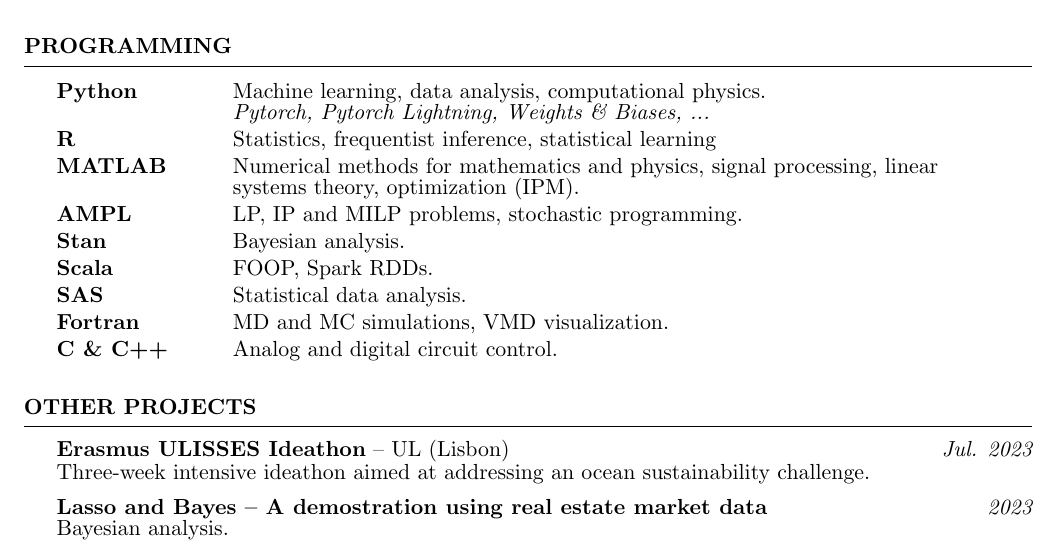
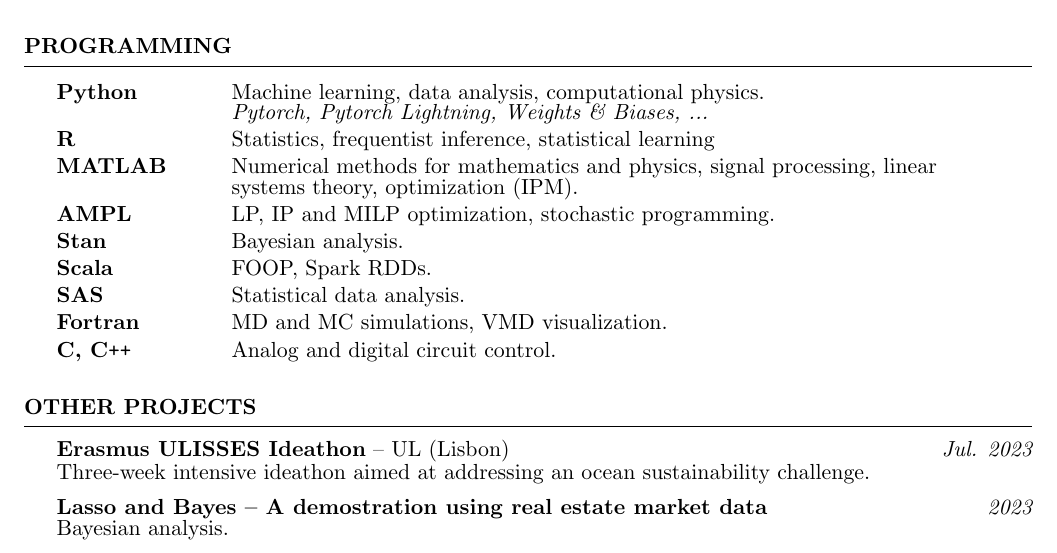
Before and after one commit to viictorjimenezzz/cv, a LaTeX CV (main.tex): part of page 2 of 2, cut so that both start at the same text. Compiled offline with pdfLaTeX.

Commit message:
Small update

```diff
--- a/main.tex
+++ b/main.tex
@@ -150,12 +151,12 @@ Engineering courses covered control theory, signal processing, and antenna desig
     R  \ & Statistics, frequentist inference, statistical learning \\
     MATLAB  \ & Numerical methods for mathematics and physics, signal processing, linear  \vspace{-0.3em} \\
             & systems theory, optimization (IPM). \\
-    AMPL \ & LP, IP and MILP problems, stochastic programming. \\
+    AMPL \ & LP, IP and MILP optimization, stochastic programming. \\
     Stan \ & Bayesian analysis. \\
     Scala \ & FOOP, Spark RDDs. \\
     SAS \ & Statistical data analysis. \\
     Fortran \ & MD and MC simulations, VMD visualization. \\
-    C \& C++ \ & Analog and digital circuit control. \\
+    C, C\texttt{++} \ & Analog and digital circuit control. \\
     \end{tabular}
 \end{rSection}
 
```
Also changed, not shown: main.pdf, main.tex (1 more changed lines).
